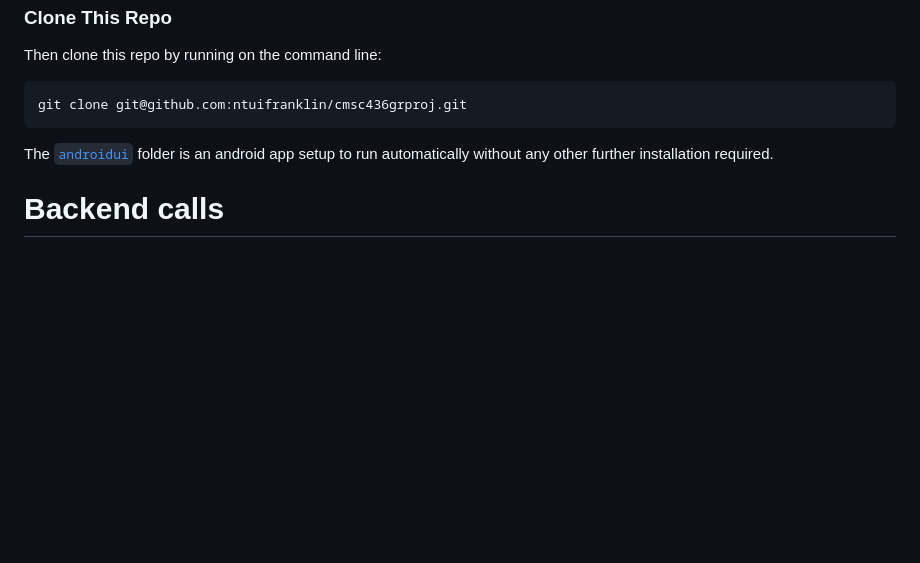
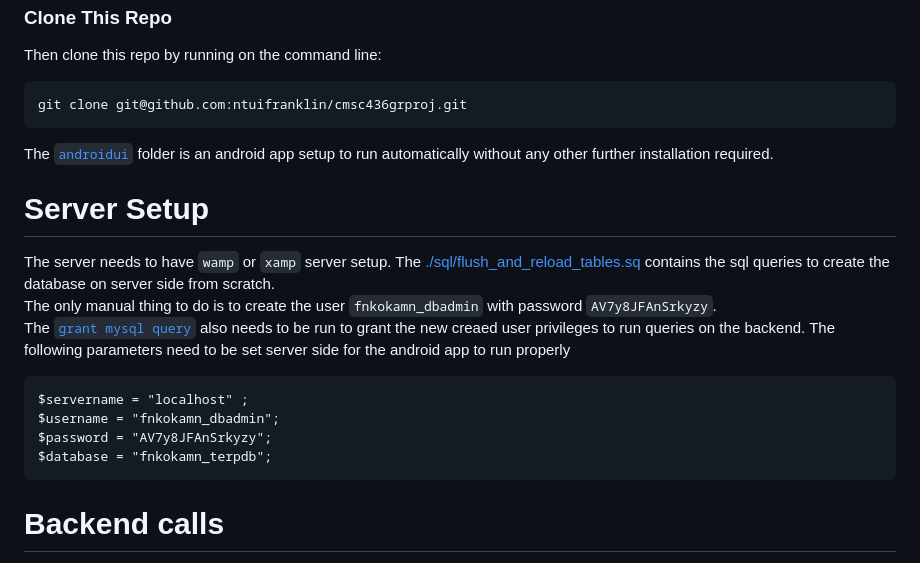
Before and after one commit to ntuifranklin/testudo, a Markdown page: README.md, the part around the change. GitHub-like rendering; blank space fills up the shorter version.

Commit message:
Added more documentation

````diff
--- a/README.md
+++ b/README.md
@@ -65,6 +65,19 @@ git clone git@github.com:ntuifranklin/cmsc436grproj.git
 ```
 The [`androidui`](https://github.com/ntuifranklin/cmsc436grproj/tree/main/androidui) folder is an android app setup to run automatically without any other further installation required.
 
+# Server Setup
+The server needs to have `wamp` or `xamp` server setup.
+The [./sql/flush_and_reload_tables.sq](./sql/flush_and_reload_tables.sql) contains the sql queries to create the database on server side from scratch.
+The only manual thing to do is to create the user `fnkokamn_dbadmin` with password `AV7y8JFAnSrkyzy`.
+The [`grant mysql query`](https://dev.mysql.com/doc/refman/8.0/en/grant.html) also needs to be run to grant the new creaed user privileges to run queries on the backend.
+The following parameters need to be set server side for the android app to run properly
+```
+$servername = "localhost" ;
+$username = "fnkokamn_dbadmin";
+$password = "AV7y8JFAnSrkyzy";
+$database = "fnkokamn_terpdb";
+```
+
 # Backend calls
 Format : htpp://`server.domain`/backend.php?action=action_name&param1=value1&param_i=value_i
 `server.domain` is supposed to be `s#.cmsc436-2301.cs.umd.edu`. for some reason the firewall might block access in android.
````
